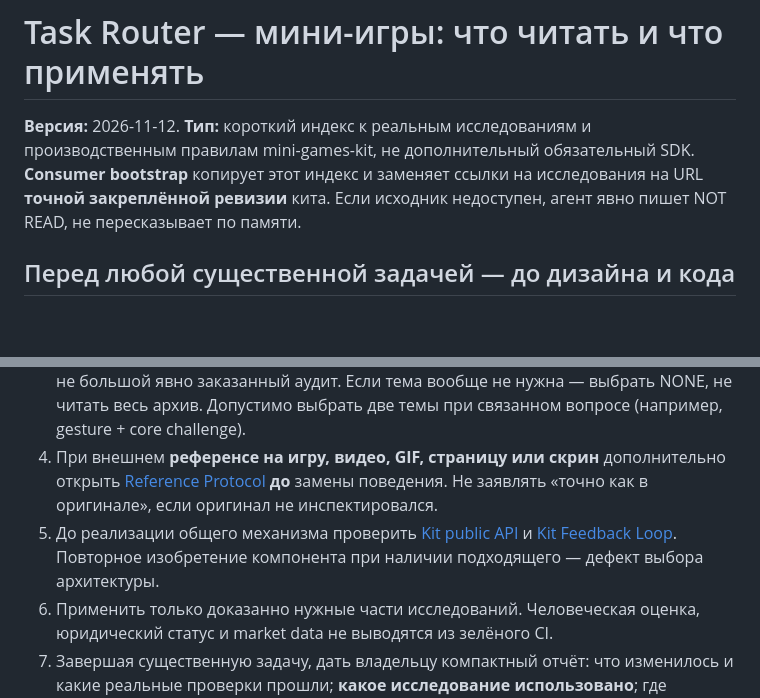
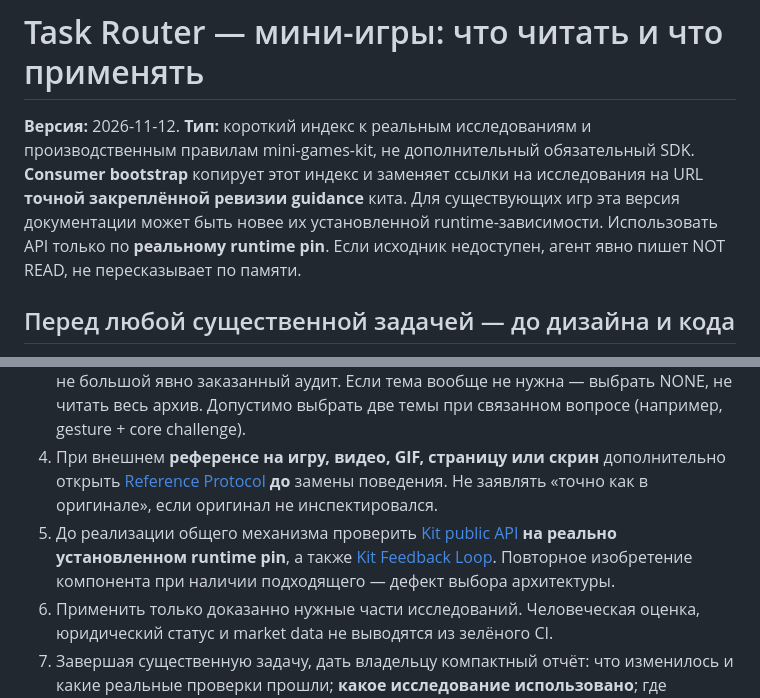
Before and after one commit to DanilaH/mini-games-kit, a Markdown page: docs/agent-workflows/TASK_ROUTER.md, 2 parts joined by grey strips. GitHub-like rendering; blank space fills up the shorter version.

Commit message:
docs(agents): explicitly separate newer research guidance SHA from installed runtime kit pin

```diff
--- a/docs/agent-workflows/TASK_ROUTER.md
+++ b/docs/agent-workflows/TASK_ROUTER.md
@@ -1,6 +1,6 @@
 # Task Router — мини-игры: что читать и что применять
 
-**Версия:** 2026-11-12. **Тип:** короткий индекс к реальным исследованиям и производственным правилам mini-games-kit, не дополнительный обязательный SDK. **Consumer bootstrap** копирует этот индекс и заменяет ссылки на исследования на URL **точной закреплённой ревизии** кита. Если исходник недоступен, агент явно пишет NOT READ, не пересказывает по памяти.
+**Версия:** 2026-11-12. **Тип:** короткий индекс к реальным исследованиям и производственным правилам mini-games-kit, не дополнительный обязательный SDK. **Consumer bootstrap** копирует этот индекс и заменяет ссылки на исследования на URL **точной закреплённой ревизии guidance** кита. Для существующих игр эта версия документации может быть новее их установленной runtime-зависимости. Использовать API только по **реальному runtime pin**. Если исходник недоступен, агент явно пишет NOT READ, не пересказывает по памяти.
 
 ## Перед любой существенной задачей — до дизайна и кода
 
@@ -8,7 +8,7 @@
 2. Сформулировать **один наблюдаемый дефект/запрос владельца** и критерий результата. Если пользователь просит независимое исследование — не выдавать гипотезы за уже внедрённые изменения.
 3. По таблице ниже выбрать **не больше двух основных тематик** за проход, если это не большой явно заказанный аудит. Если тема вообще не нужна — выбрать NONE, не читать весь архив. Допустимо выбрать две темы при связанном вопросе (например, gesture + core challenge).
 4. При внешнем **референсе на игру, видео, GIF, страницу или скрин** дополнительно открыть [Reference Protocol](REFERENCE_PROTOCOL.md) **до** замены поведения. Не заявлять «точно как в оригинале», если оригинал не инспектировался.
-5. До реализации общего механизма проверить [Kit public API](../API.md) и [Kit Feedback Loop](KIT_FEEDBACK_LOOP.md). Повторное изобретение компонента при наличии подходящего — дефект выбора архитектуры.
+5. До реализации общего механизма проверить [Kit public API](../API.md) **на реально установленном runtime pin**, а также [Kit Feedback Loop](KIT_FEEDBACK_LOOP.md). Повторное изобретение компонента при наличии подходящего — дефект выбора архитектуры.
 6. Применить только доказанно нужные части исследований. Человеческая оценка, юридический статус и market data не выводятся из зелёного CI.
 7. Завершая существенную задачу, дать владельцу компактный отчёт: что изменилось и какие реальные проверки прошли; **какое исследование использовано**; где ограничения; **KIT IMPACT** (NONE / REUSE / IMPROVE / CANDIDATE / EXTRACTED) со ссылкой/предложением.
 
```
